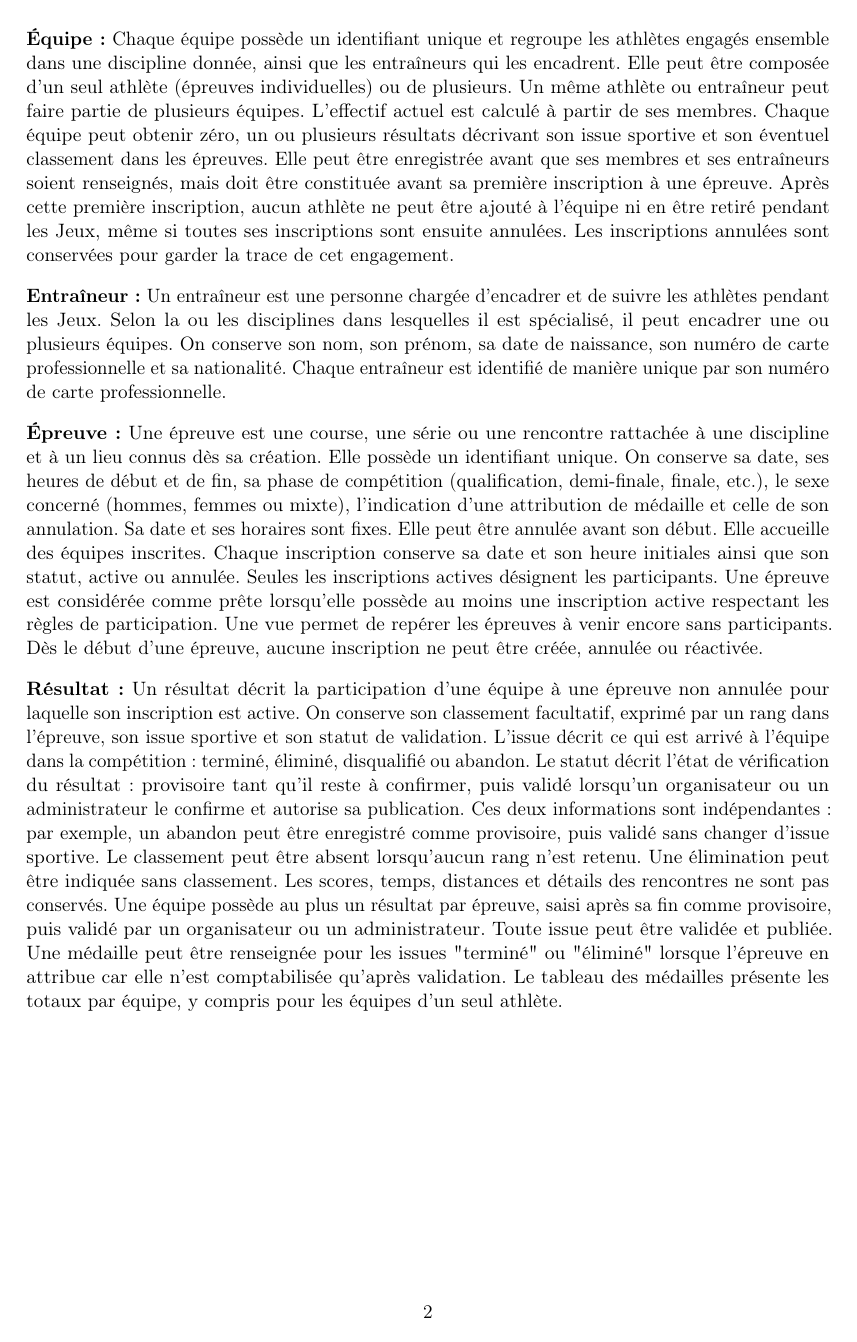
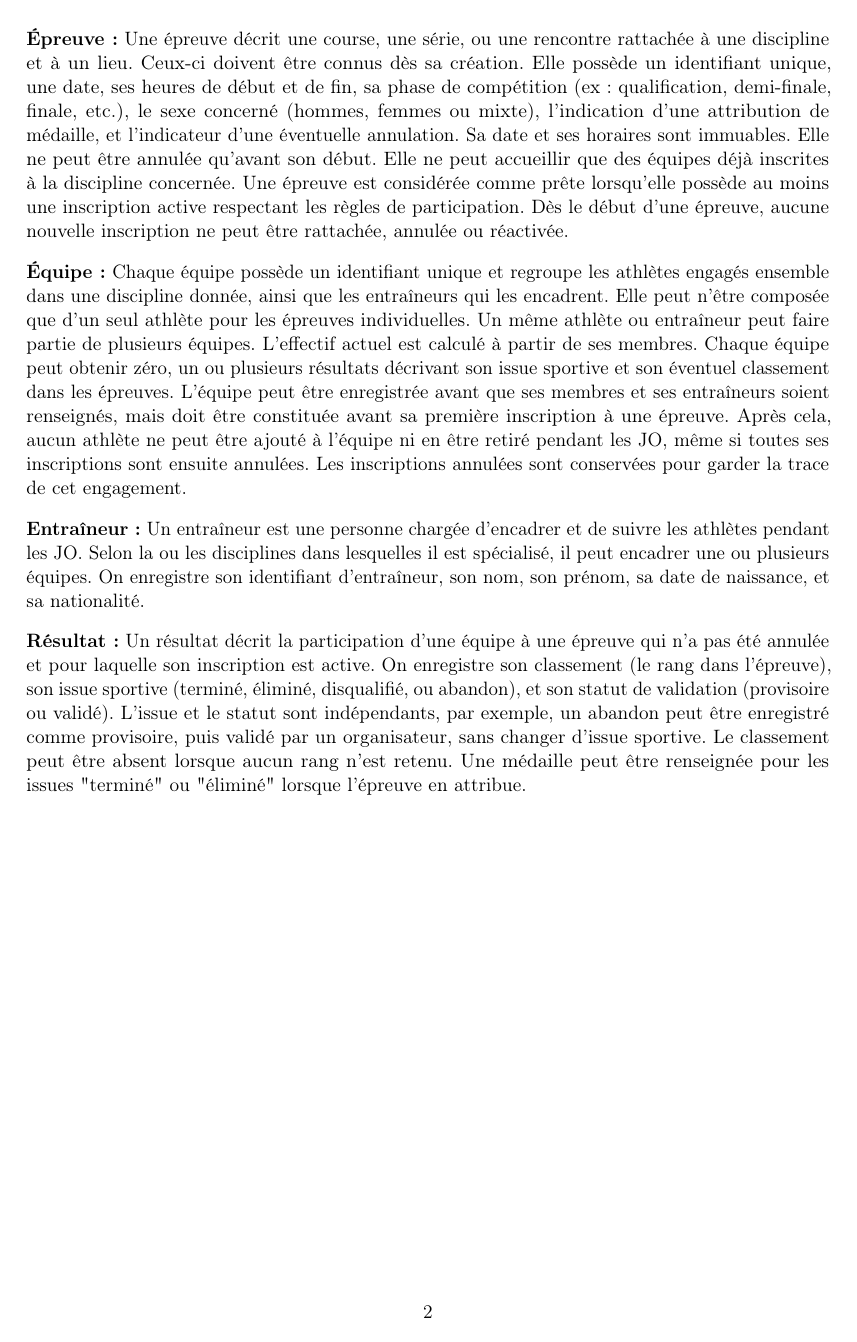
Before and after one commit to KilianColombel/projet-bdd, a LaTeX document (rapport/main.tex, which reads rapport/sections/01_cahier_des_charges.tex): page 4 of 16. Compiled offline with pdfLaTeX.

Commit message:
retouches cahier des charges

```diff
--- a/rapport/sections/01_cahier_des_charges.tex
+++ b/rapport/sections/01_cahier_des_charges.tex
@@ -19,9 +19,10 @@ Cette base de données vise à être utilisée par plusieurs entités pour plusi
 
-    \item \textbf{Équipe :} Chaque équipe possède un identifiant unique et regroupe les athlètes engagés ensemble dans une discipline donnée, ainsi que les entraîneurs qui les encadrent. Elle peut être composée d'un seul athlète (épreuves individuelles) ou de plusieurs. Un même athlète ou entraîneur peut faire partie de plusieurs équipes. L'effectif actuel est calculé à partir de ses membres. Chaque équipe peut obtenir zéro, un ou plusieurs résultats décrivant son issue sportive et son éventuel classement dans les épreuves. Elle peut être enregistrée avant que ses membres et ses entraîneurs soient renseignés, mais doit être constituée avant sa première inscription à une épreuve. Après cette première inscription, aucun athlète ne peut être ajouté à l'équipe ni en être retiré pendant les Jeux, même si toutes ses inscriptions sont ensuite annulées. Les inscriptions annulées sont conservées pour garder la trace de cet engagement.
+    \item \textbf{Épreuve :} Une épreuve décrit une course, une série, ou une rencontre rattachée à une discipline et à un lieu. Ceux-ci doivent être connus dès sa création. Elle possède un identifiant unique, une date, ses heures de début et de fin, sa phase de compétition (ex: qualification, demi-finale, finale, etc.), le sexe concerné (hommes, femmes ou mixte), l'indication d'une attribution de médaille, et l'indicateur d'une éventuelle annulation. Sa date et ses horaires sont immuables. Elle ne peut être annulée qu'avant son début. Elle ne peut accueillir que des équipes déjà inscrites à la discipline concernée. Une épreuve est considérée comme prête lorsqu'elle possède au moins une inscription active respectant les règles de participation. Dès le début d'une épreuve, aucune nouvelle inscription ne peut être rattachée, annulée ou réactivée.
+    % Une vue permet de repérer les épreuves à venir encore sans participants.
 
-    \item \textbf{Entraîneur :} Un entraîneur est une personne chargée d'encadrer et de suivre les athlètes pendant les Jeux. Selon la ou les disciplines dans lesquelles il est spécialisé, il peut encadrer une ou plusieurs équipes. On conserve son nom, son prénom, sa date de naissance, son numéro de carte professionnelle et sa nationalité. Chaque entraîneur est identifié de manière unique par son numéro de carte professionnelle.
+    \item \textbf{Équipe :} Chaque équipe possède un identifiant unique et regroupe les athlètes engagés ensemble dans une discipline donnée, ainsi que les entraîneurs qui les encadrent. Elle peut n'être composée que d'un seul athlète pour les épreuves individuelles. Un même athlète ou entraîneur peut faire partie de plusieurs équipes. L'effectif actuel est calculé à partir de ses membres. Chaque équipe peut obtenir zéro, un ou plusieurs résultats décrivant son issue sportive et son éventuel classement dans les épreuves. L'équipe peut être enregistrée avant que ses membres et ses entraîneurs soient renseignés, mais doit être constituée avant sa première inscription à une épreuve. Après cela, aucun athlète ne peut être ajouté à l'équipe ni en être retiré pendant les JO, même si toutes ses inscriptions sont ensuite annulées. Les inscriptions annulées sont conservées pour garder la trace de cet engagement.
 
-    \item \textbf{Épreuve :} Une épreuve est une course, une série ou une rencontre rattachée à une discipline et à un lieu connus dès sa création. Elle possède un identifiant unique. On conserve sa date, ses heures de début et de fin, sa phase de compétition (qualification, demi-finale, finale, etc.), le sexe concerné (hommes, femmes ou mixte), l'indication d'une attribution de médaille et celle de son annulation. Sa date et ses horaires sont fixes. Elle peut être annulée avant son début. Elle accueille des équipes inscrites. Chaque inscription conserve sa date et son heure initiales ainsi que son statut, active ou annulée. Seules les inscriptions actives désignent les participants. Une épreuve est considérée comme prête lorsqu'elle possède au moins une inscription active respectant les règles de participation. Une vue permet de repérer les épreuves à venir encore sans participants. Dès le début d'une épreuve, aucune inscription ne peut être créée, annulée ou réactivée.
+    \item \textbf{Entraîneur :} Un entraîneur est une personne chargée d'encadrer et de suivre les athlètes pendant les JO. Selon la ou les disciplines dans lesquelles il est spécialisé, il peut encadrer une ou plusieurs équipes. On enregistre son identifiant d'entraîneur, son nom, son prénom, sa date de naissance, et sa nationalité.
 
-    \item \textbf{Résultat :} Un résultat décrit la participation d'une équipe à une épreuve non annulée pour laquelle son inscription est active. On conserve son classement facultatif, exprimé par un rang dans l'épreuve, son issue sportive et son statut de validation. L'issue décrit ce qui est arrivé à l'équipe dans la compétition : terminé, éliminé, disqualifié ou abandon. Le statut décrit l'état de vérification du résultat : provisoire tant qu'il reste à confirmer, puis validé lorsqu'un organisateur ou un administrateur le confirme et autorise sa publication. Ces deux informations sont indépendantes : par exemple, un abandon peut être enregistré comme provisoire, puis validé sans changer d'issue sportive. Le classement peut être absent lorsqu'aucun rang n'est retenu. Une élimination peut être indiquée sans classement. Les scores, temps, distances et détails des rencontres ne sont pas conservés. Une équipe possède au plus un résultat par épreuve, saisi après sa fin comme provisoire, puis validé par un organisateur ou un administrateur. Toute issue peut être validée et publiée. Une médaille peut être renseignée pour les issues "terminé" ou "éliminé" lorsque l'épreuve en attribue car elle n'est comptabilisée qu'après validation. Le tableau des médailles présente les totaux par équipe, y compris pour les équipes d'un seul athlète.
+    \item \textbf{Résultat :} Un résultat décrit la participation d'une équipe à une épreuve qui n'a pas été annulée et pour laquelle son inscription est active. On enregistre son classement (le rang dans l'épreuve), son issue sportive (terminé, éliminé, disqualifié, ou abandon), et son statut de validation (provisoire ou validé). L'issue et le statut sont indépendants, par exemple, un abandon peut être enregistré comme provisoire, puis validé par un organisateur, sans changer d'issue sportive. Le classement peut être absent lorsque aucun rang n'est retenu. Une médaille peut être renseignée pour les issues "terminé" ou "éliminé" lorsque l'épreuve en attribue.
 \end{concepts}
```
Also changed, not shown: rapport/sections/01_cahier_des_charges.tex (12 more changed lines).
